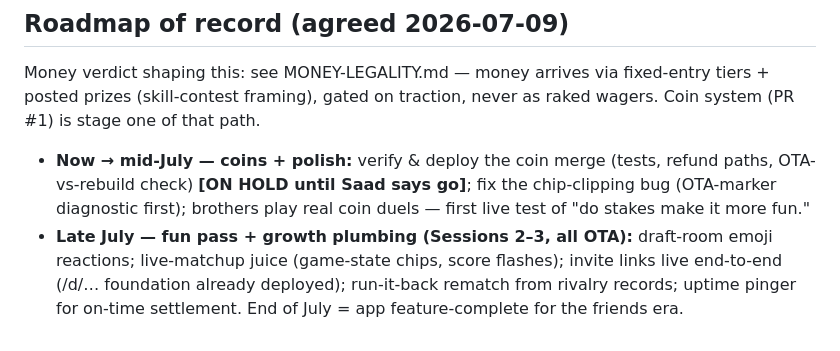
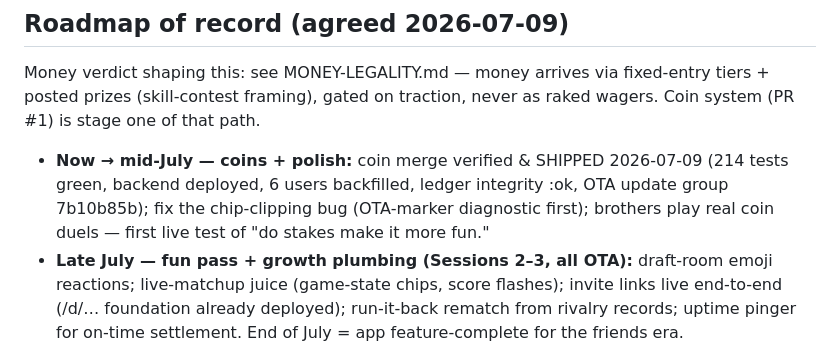
Before and after one commit to bangashsaad/HeadsUp, a Markdown page: BRAINSTORM.md, the part around the change. GitHub-like rendering.

Commit message:
BRAINSTORM: coin merge verified + shipped (deploy, backfill, OTA 7b10b85b)
Co-Authored-By: Claude Fable 5 <noreply@anthropic.com>

```diff
--- a/BRAINSTORM.md
+++ b/BRAINSTORM.md
@@ -167,10 +167,11 @@ Money verdict shaping this: see MONEY-LEGALITY.md — money arrives via fixed-en
 tiers + posted prizes (skill-contest framing), gated on traction, never as raked
 wagers. Coin system (PR #1) is stage one of that path.
 
-- **Now → mid-July — coins + polish:** verify & deploy the coin merge (tests,
-  refund paths, OTA-vs-rebuild check) **[ON HOLD until Saad says go]**; fix the
-  chip-clipping bug (OTA-marker diagnostic first); brothers play real coin duels —
-  first live test of "do stakes make it more fun."
+- **Now → mid-July — coins + polish:** coin merge verified & SHIPPED 2026-07-09
+  (214 tests green, backend deployed, 6 users backfilled, ledger integrity :ok,
+  OTA update group 7b10b85b); fix the chip-clipping bug (OTA-marker diagnostic
+  first); brothers play real coin duels — first live test of "do stakes make it
+  more fun."
 - **Late July — fun pass + growth plumbing (Sessions 2–3, all OTA):** draft-room
   emoji reactions; live-matchup juice (game-state chips, score flashes); invite
   links live end-to-end (/d/… foundation already deployed); run-it-back rematch
```
